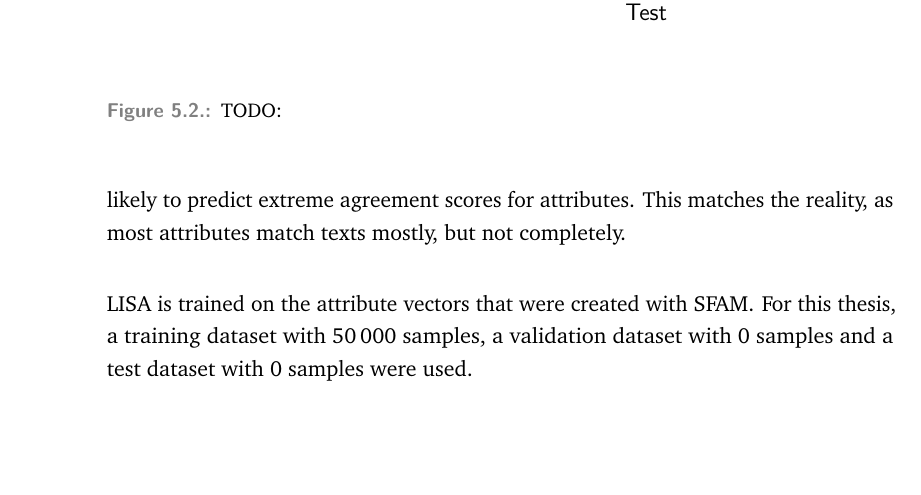
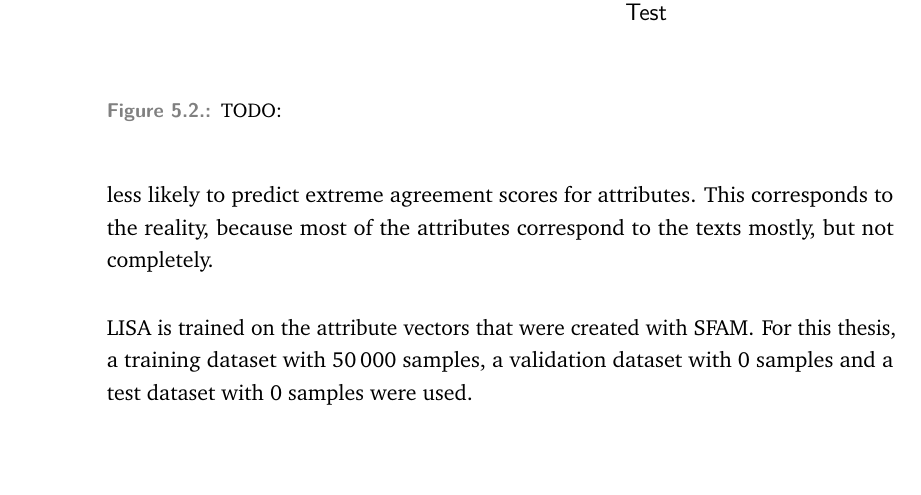
Before and after one commit to janekprange/Master-Thesis, a LaTeX thesis (thesis/thesis.tex, which reads thesis/content/05-experiments/_experimental_setup.tex): part of page 30 of 44, cut so that both start at the same text, the shorter picture padded with empty space. Compiled offline with pdfLaTeX.

Commit message:
Update on Overleaf.

```diff
--- a/thesis/content/05-experiments/_experimental_setup.tex
+++ b/thesis/content/05-experiments/_experimental_setup.tex
@@ -146,7 +146,7 @@ Because of this, \ac{sfam} is tested not only on unseen attribute sentences but
 While \ac{sfam} is sufficient to produce the interpretable attribute vectors that are the goal of this thesis, it has the disadvantage that a forward pass is required for each individual of the \num{\styleVectorSize} dimensions of the attribute vector. To improve the runtime performance, this thesis implements the \ac{lisa} model following the work of \citet{patelLearningInterpretableStyle2023}.
 % TODO: what hyperparameters were used?
 
-The model is based upon the newer and more capable DeBERTa-V3-large\footnote{\url{https://huggingface.co/microsoft/deberta-v3-large}} model instead of t5-base. Attached to the model is a regression head that directly outputs the attribute vector in one forward pass. Unlike \citet{patelLearningInterpretableStyle2023}, who truncate output values that are not between \num{0} and \num{1}, the model implemented for this thesis has a sigmoid activation function in the final layer, so that the output values of the model are always in the correct range. This has the advantage that the model is less likely to predict extreme agreement scores for attributes. This matches the reality, as most attributes match texts mostly, but not completely.
+The model is based upon the newer and more capable DeBERTa-V3-large\footnote{\url{https://huggingface.co/microsoft/deberta-v3-large}} model instead of t5-base. Attached to the model is a regression head that directly outputs the attribute vector in one forward pass. Unlike \citet{patelLearningInterpretableStyle2023}, who truncate output values that are not between \num{0} and \num{1}, the model implemented for this thesis has a sigmoid activation function in the final layer, so that the output values of the model are always in the correct range. This has the advantage that the model is less likely to predict extreme agreement scores for attributes. This corresponds to the reality, because most of the attributes correspond to the texts mostly, but not completely.
 
 \ac{lisa} is trained on the attribute vectors that were created with \ac{sfam}. For this thesis, a training dataset with \num{\lisaTrainingDataSize} samples, a validation dataset with \num{\lisaValDataSize} samples and a test dataset with \num{\lisaTestDataSize} samples were used.
 
```
